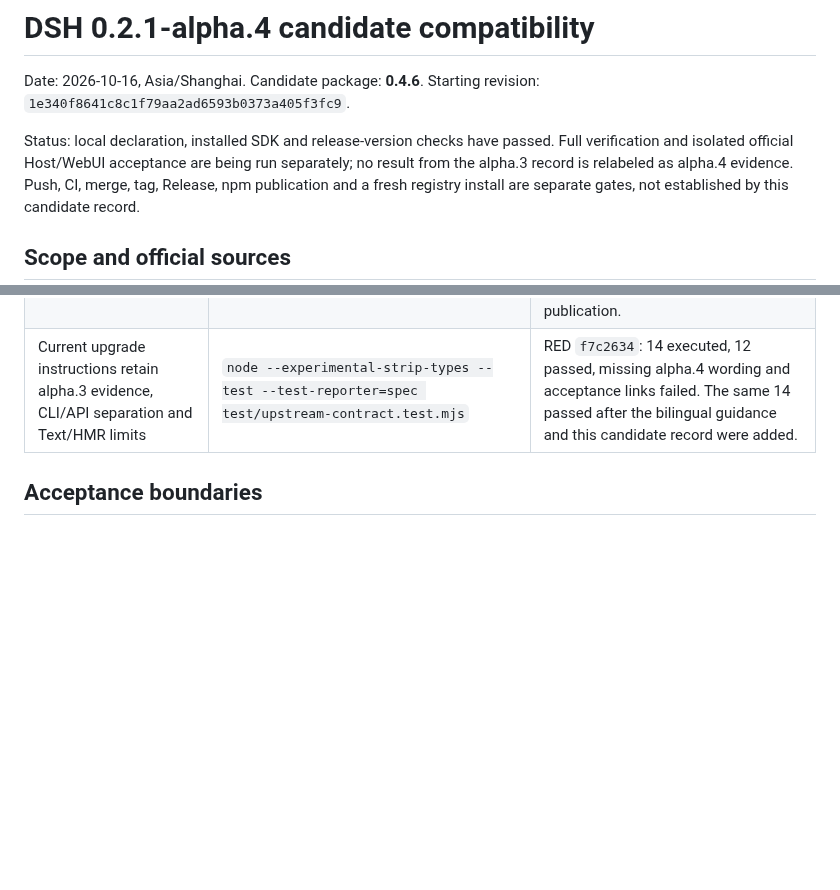
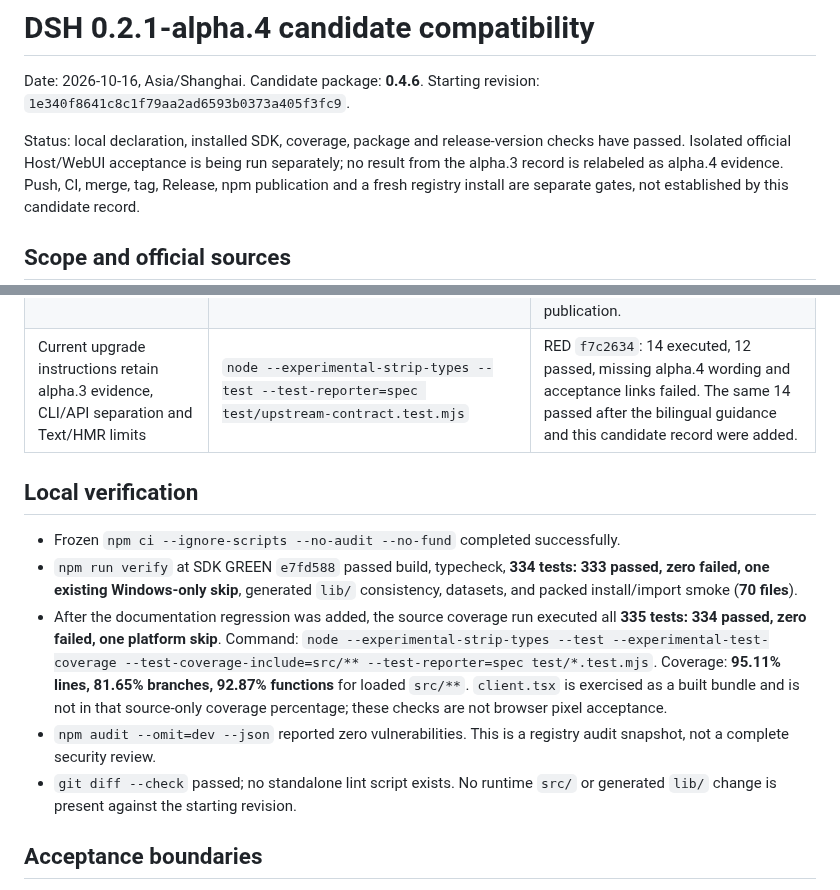
Before and after one commit to Totoro-qaq/dsh-plugin-bridge, a Markdown page: docs/compatibility/dsh-0.2.1-alpha.4-2026-10-16.md, 2 parts joined by grey strips. Rendered like a GitHub page; blank space fills up the shorter version.

Commit message:
docs: record actual alpha.4 local verification and coverage

```diff
--- a/docs/compatibility/dsh-0.2.1-alpha.4-2026-10-16.md
+++ b/docs/compatibility/dsh-0.2.1-alpha.4-2026-10-16.md
@@ -3,8 +3,8 @@
 Date: 2026-10-16, Asia/Shanghai. Candidate package: **0.4.6**.
 Starting revision: `1e340f8641c8c1f79aa2ad6593b0373a405f3fc9`.
 
-Status: local declaration, installed SDK and release-version checks have passed.
-Full verification and isolated official Host/WebUI acceptance are being run
+Status: local declaration, installed SDK, coverage, package and release-version
+checks have passed. Isolated official Host/WebUI acceptance is being run
 separately; no result from the alpha.3 record is relabeled as alpha.4 evidence.
 Push, CI, merge, tag, Release, npm publication and a fresh registry install are
 separate gates, not established by this candidate record.
@@ -35,6 +35,24 @@ visible while documenting the current upstream manager behavior.
 | Version and tag agree | `npm run release:check -- v0.4.6` | Failed as intended against package 0.4.5; passed after the local package/lock root became 0.4.6. npm registry lookup returned E404 for 0.4.6 before preparation; this is not publication. |
 | Current upgrade instructions retain alpha.3 evidence, CLI/API separation and Text/HMR limits | `node --experimental-strip-types --test --test-reporter=spec test/upstream-contract.test.mjs` | RED `f7c2634`: 14 executed, 12 passed, missing alpha.4 wording and acceptance links failed. The same 14 passed after the bilingual guidance and this candidate record were added. |
 
+## Local verification
+
+- Frozen `npm ci --ignore-scripts --no-audit --no-fund` completed successfully.
+- `npm run verify` at SDK GREEN `e7fd588` passed build, typecheck, **334 tests:
+  333 passed, zero failed, one existing Windows-only skip**, generated `lib/`
+  consistency, datasets, and packed install/import smoke (**70 files**).
+- After the documentation regression was added, the source coverage run executed
+  all **335 tests: 334 passed, zero failed, one platform skip**. Command:
+  `node --experimental-strip-types --test --experimental-test-coverage
+  --test-coverage-include=src/** --test-reporter=spec test/*.test.mjs`.
+  Coverage: **95.11% lines, 81.65% branches, 92.87% functions** for loaded `src/**`.
+  `client.tsx` is exercised as a built bundle and is not in that source-only
+  coverage percentage; these checks are not browser pixel acceptance.
+- `npm audit --omit=dev --json` reported zero vulnerabilities. This is a registry
+  audit snapshot, not a complete security review.
+- `git diff --check` passed; no standalone lint script exists. No runtime
+  `src/` or generated `lib/` change is present against the starting revision.
+
 ## Acceptance boundaries
 
 The previous [alpha.3 run](dsh-0.2.1-alpha.3-2026-10-15.md) observed a mixed
```
